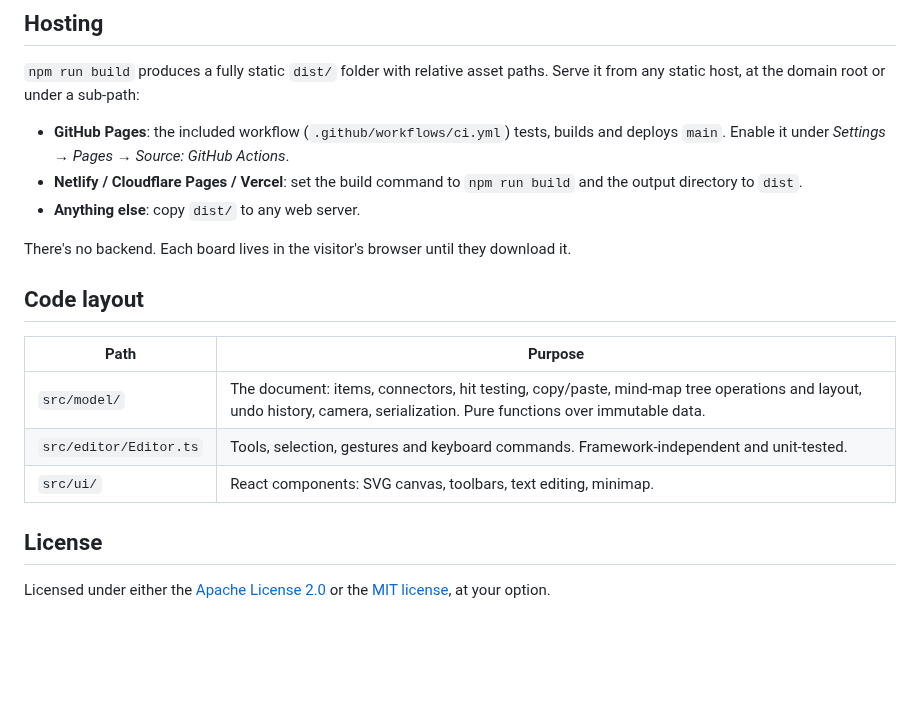
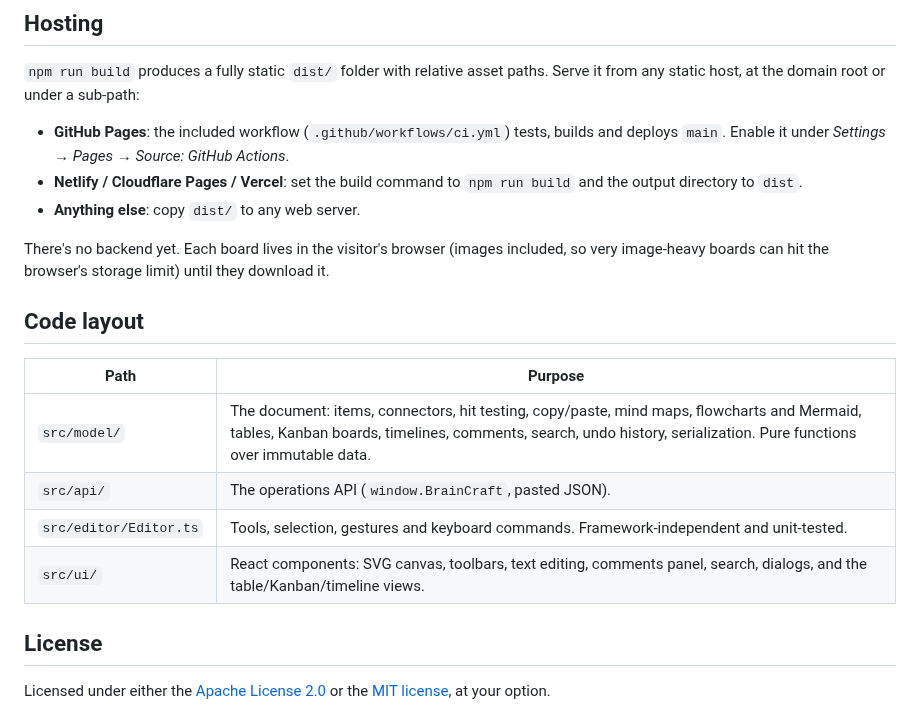
Before and after one commit to automayt/BrainCraft, a Markdown page: README.md, the part around one of its changes. Drawn GitHub-style; blank space fills up the shorter version.

```diff
--- a/README.md
+++ b/README.md
@@ -88,16 +135,18 @@ paths. Serve it from any static host, at the domain root or under a sub-path:
   `npm run build` and the output directory to `dist`.
 - **Anything else**: copy `dist/` to any web server.
 
-There's no backend. Each board lives in the visitor's browser until they
-download it.
+There's no backend yet. Each board lives in the visitor's browser (images
+included, so very image-heavy boards can hit the browser's storage limit)
+until they download it.
 
 ## Code layout
 
 | Path | Purpose |
 | --- | --- |
-| `src/model/` | The document: items, connectors, hit testing, copy/paste, mind-map tree operations and layout, undo history, camera, serialization. Pure functions over immutable data. |
+| `src/model/` | The document: items, connectors, hit testing, copy/paste, mind maps, flowcharts and Mermaid, tables, Kanban boards, timelines, comments, search, undo history, serialization. Pure functions over immutable data. |
+| `src/api/` | The operations API (`window.BrainCraft`, pasted JSON). |
 | `src/editor/Editor.ts` | Tools, selection, gestures and keyboard commands. Framework-independent and unit-tested. |
-| `src/ui/` | React components: SVG canvas, toolbars, text editing, minimap. |
+| `src/ui/` | React components: SVG canvas, toolbars, text editing, comments panel, search, dialogs, and the table/Kanban/timeline views. |
 
 ## License
 
```
Also changed, not shown: other parts of README.md (+48 -1 lines), docs/API.md (added, +121 -0 lines), docs/api-generated.png (added), 5 other files.
